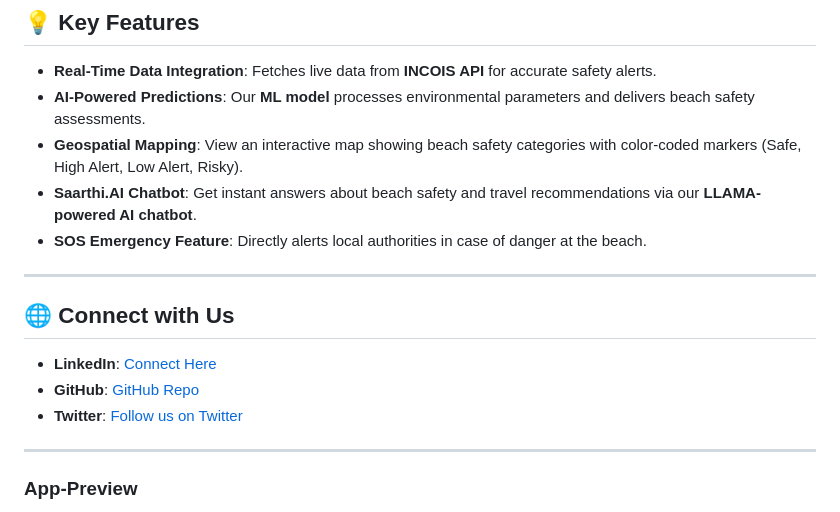
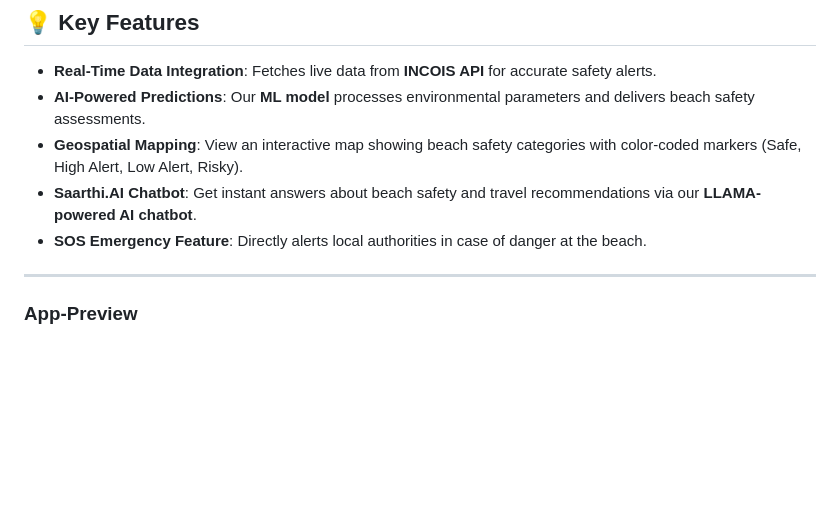
Before and after one commit to pianist22/Samudra-Saarthi, a Markdown page: README.md, the part around the change. Rendered like a GitHub page; blank space fills up the shorter version.

```diff
--- a/README.md
+++ b/README.md
@@ -43,13 +43,6 @@ We're leveraging a modern and powerful stack to ensure seamless performance and
 - **Saarthi.AI Chatbot**: Get instant answers about beach safety and travel recommendations via our **LLAMA-powered AI chatbot**.
 - **SOS Emergency Feature**: Directly alerts local authorities in case of danger at the beach.
 
----
-
-## 🌐 Connect with Us
-
-- **LinkedIn**: [Connect Here](https://www.linkedin.com)
-- **GitHub**: [GitHub Repo](https://www.github.com)
-- **Twitter**: [Follow us on Twitter](https://www.twitter.com)
 
 ---
 
```
